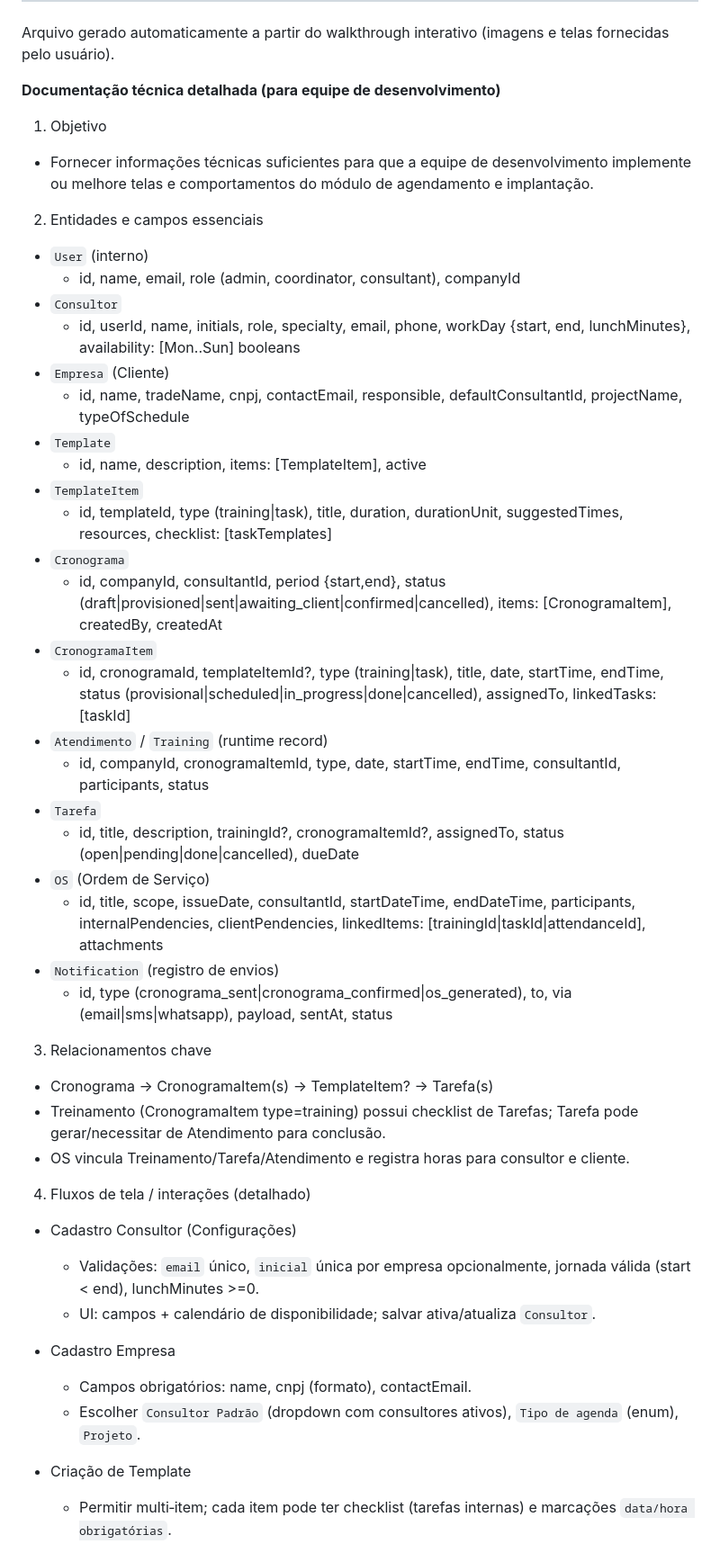
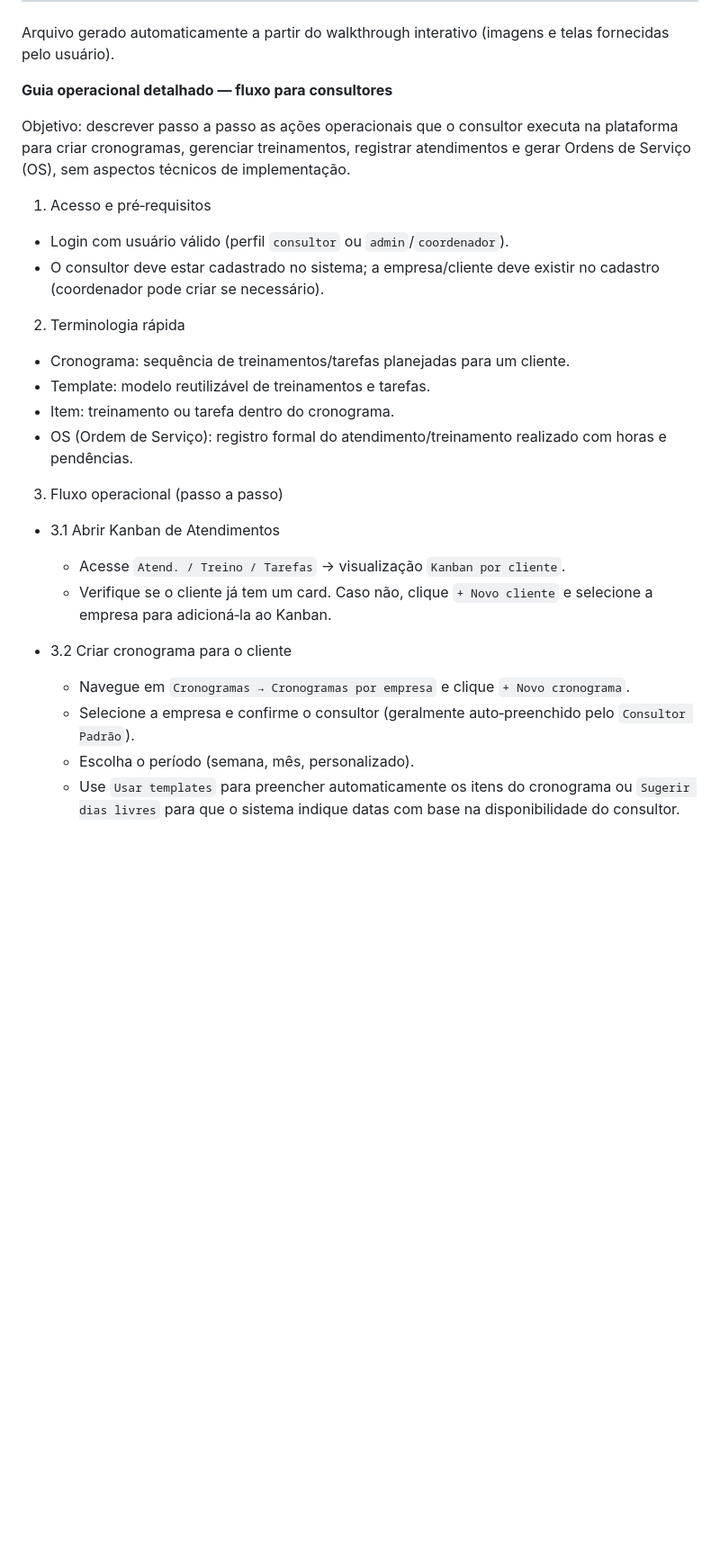
Before and after one commit to Pcamargoz/Agenda-Inteligente-Flow, a Markdown page: FLUXO_AGENDAMENTO_IMPLANTACAO.md, the part around one of its changes. Shown at 90% size. Rendered like a GitHub page; blank space fills up the shorter version.

```diff
--- a/FLUXO_AGENDAMENTO_IMPLANTACAO.md
+++ b/FLUXO_AGENDAMENTO_IMPLANTACAO.md
@@ -85,49 +85,29 @@ Documento resumido descrevendo o fluxo de uso para agendamento e implantação.
 ---
 Arquivo gerado automaticamente a partir do walkthrough interativo (imagens e telas fornecidas pelo usuário).
 
-**Documentação técnica detalhada (para equipe de desenvolvimento)**
+**Guia operacional detalhado — fluxo para consultores**
 
-1) Objetivo
-- Fornecer informações técnicas suficientes para que a equipe de desenvolvimento implemente ou melhore telas e comportamentos do módulo de agendamento e implantação.
+Objetivo: descrever passo a passo as ações operacionais que o consultor executa na plataforma para criar cronogramas, gerenciar treinamentos, registrar atendimentos e gerar Ordens de Serviço (OS), sem aspectos técnicos de implementação.
 
-2) Entidades e campos essenciais
-- `User` (interno)
-   - id, name, email, role (admin, coordinator, consultant), companyId
-- `Consultor`
-   - id, userId, name, initials, role, specialty, email, phone, workDay {start, end, lunchMinutes}, availability: [Mon..Sun] booleans
-- `Empresa` (Cliente)
-   - id, name, tradeName, cnpj, contactEmail, responsible, defaultConsultantId, projectName, typeOfSchedule
-- `Template`
-   - id, name, description, items: [TemplateItem], active
-- `TemplateItem`
-   - id, templateId, type (training|task), title, duration, durationUnit, suggestedTimes, resources, checklist: [taskTemplates]
-- `Cronograma`
-   - id, companyId, consultantId, period {start,end}, status (draft|provisioned|sent|awaiting_client|confirmed|cancelled), items: [CronogramaItem], createdBy, createdAt
-- `CronogramaItem`
-   - id, cronogramaId, templateItemId?, type (training|task), title, date, startTime, endTime, status (provisional|scheduled|in_progress|done|cancelled), assignedTo, linkedTasks: [taskId]
-- `Atendimento` / `Training` (runtime record)
-   - id, companyId, cronogramaItemId, type, date, startTime, endTime, consultantId, participants, status
-- `Tarefa`
-   - id, title, description, trainingId?, cronogramaItemId?, assignedTo, status (open|pending|done|cancelled), dueDate
-- `OS` (Ordem de Serviço)
-   - id, title, scope, issueDate, consultantId, startDateTime, endDateTime, participants, internalPendencies, clientPendencies, linkedItems: [trainingId|taskId|attendanceId], attachments
-- `Notification` (registro de envios)
-   - id, type (cronograma_sent|cronograma_confirmed|os_generated), to, via (email|sms|whatsapp), payload, sentAt, status
+1) Acesso e pré‑requisitos
+- Login com usuário válido (perfil `consultor` ou `admin`/`coordenador`).
+- O consultor deve estar cadastrado no sistema; a empresa/cliente deve existir no cadastro (coordenador pode criar se necessário).
 
-3) Relacionamentos chave
-- Cronograma → CronogramaItem(s) → TemplateItem? → Tarefa(s)
-- Treinamento (CronogramaItem type=training) possui checklist de Tarefas; Tarefa pode gerar/necessitar de Atendimento para conclusão.
-- OS vincula Treinamento/Tarefa/Atendimento e registra horas para consultor e cliente.
+2) Terminologia rápida
+- Cronograma: sequência de treinamentos/tarefas planejadas para um cliente.
+- Template: modelo reutilizável de treinamentos e tarefas.
+- Item: treinamento ou tarefa dentro do cronograma.
+- OS (Ordem de Serviço): registro formal do atendimento/treinamento realizado com horas e pendências.
 
-4) Fluxos de tela / interações (detalhado)
-- Cadastro Consultor (Configurações)
-   - Validações: `email` único, `inicial` única por empresa opcionalmente, jornada válida (start < end), lunchMinutes >=0.
-   - UI: campos + calendário de disponibilidade; salvar ativa/atualiza `Consultor`.
+3) Fluxo operacional (passo a passo)
 
-- Cadastro Empresa
-   - Campos obrigatórios: name, cnpj (formato), contactEmail.
-   - Escolher `Consultor Padrão` (dropdown com consultores ativos), `Tipo de agenda` (enum), `Projeto`.
+- 3.1 Abrir Kanban de Atendimentos
+   - Acesse `Atend. / Treino / Tarefas` → visualização `Kanban por cliente`.
+   - Verifique se o cliente já tem um card. Caso não, clique `+ Novo cliente` e selecione a empresa para adicioná‑la ao Kanban.
 
-- Criação de Template
-   - Permitir multi‑item; cada item pode ter checklist (tarefas internas) e marcações `data/hora obrigatórias`.
+- 3.2 Criar cronograma para o cliente
+   - Navegue em `Cronogramas → Cronogramas por empresa` e clique `+ Novo cronograma`.
+   - Selecione a empresa e confirme o consultor (geralmente auto‑preenchido pelo `Consultor Padrão`).
+   - Escolha o período (semana, mês, personalizado).
+   - Use `Usar templates` para preencher automaticamente os itens do cronograma ou `Sugerir dias livres` para que o sistema indique datas com base na disponibilidade do consultor.
 
```
Also changed, not shown: other parts of FLUXO_AGENDAMENTO_IMPLANTACAO.md (+50 -65 lines).
